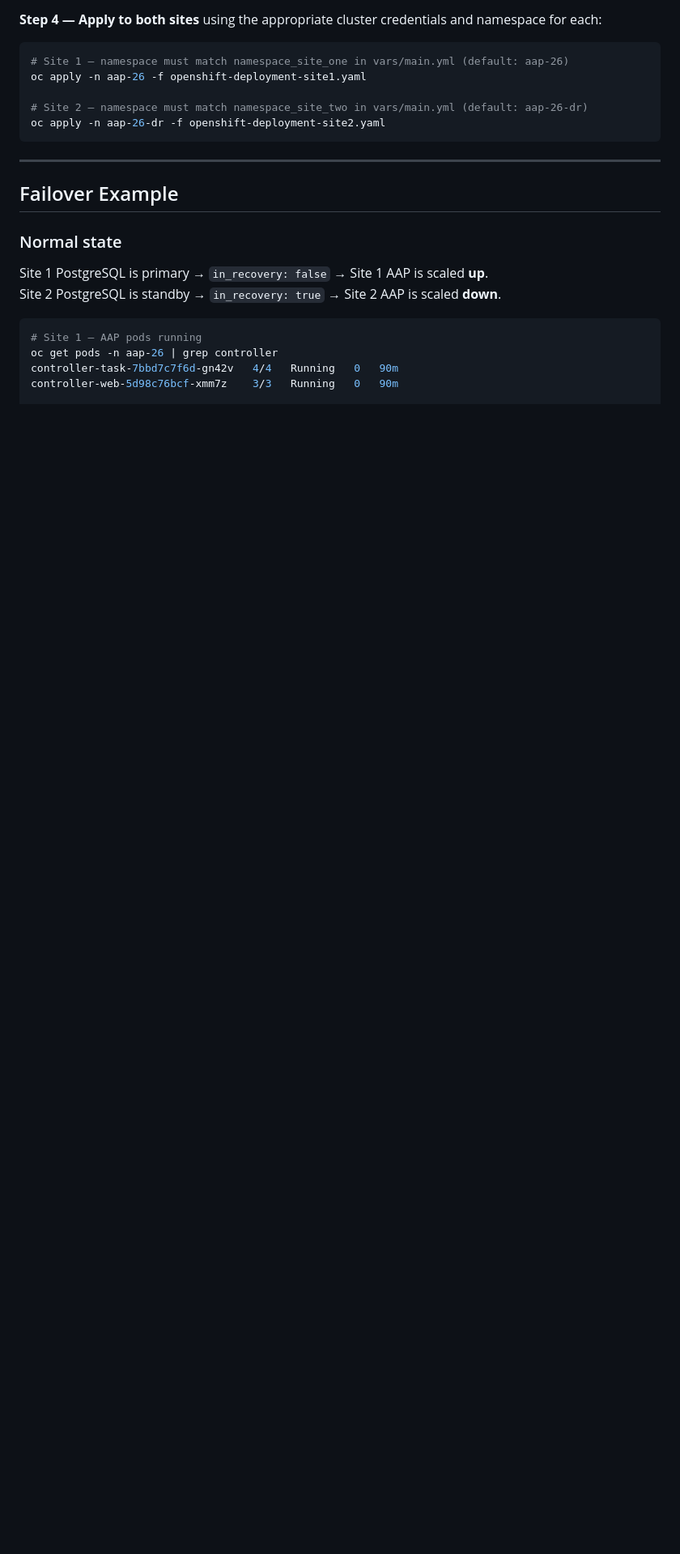
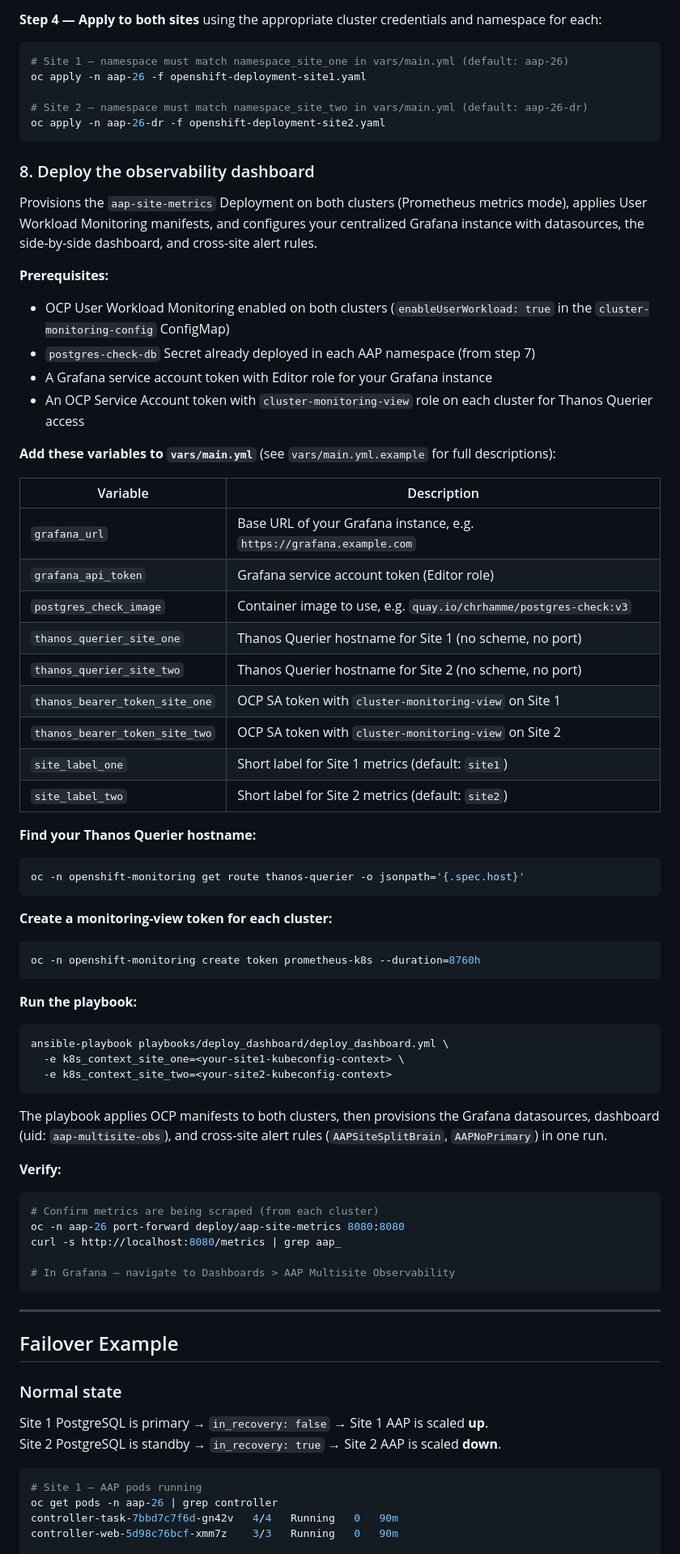
Before and after one commit to hammer-redhat/aap-multisite-failover-eda, a Markdown page: README.md, the part around one of its changes. Shown at 81% size. Drawn GitHub-style; blank space fills up the shorter version.

Commit message:
docs: add observability dashboard usage step to README
Adds step 8 with prerequisites, variable table, token-generation
commands, playbook invocation, and verification steps.

Co-Authored-By: Claude Sonnet 4.6 <noreply@anthropic.com>

````diff
--- a/README.md
+++ b/README.md
@@ -371,6 +393,63 @@ oc apply -n aap-26 -f openshift-deployment-site1.yaml
 oc apply -n aap-26-dr -f openshift-deployment-site2.yaml
 ```
 
+### 8. Deploy the observability dashboard
+
+Provisions the `aap-site-metrics` Deployment on both clusters (Prometheus metrics mode), applies User Workload Monitoring manifests, and configures your centralized Grafana instance with datasources, the side-by-side dashboard, and cross-site alert rules.
+
+**Prerequisites:**
+
+- OCP User Workload Monitoring enabled on both clusters (`enableUserWorkload: true` in the `cluster-monitoring-config` ConfigMap)
+- `postgres-check-db` Secret already deployed in each AAP namespace (from step 7)
+- A Grafana service account token with Editor role for your Grafana instance
+- An OCP Service Account token with `cluster-monitoring-view` role on each cluster for Thanos Querier access
+
+**Add these variables to `vars/main.yml`** (see `vars/main.yml.example` for full descriptions):
+
+| Variable | Description |
+|----------|-------------|
+| `grafana_url` | Base URL of your Grafana instance, e.g. `https://grafana.example.com` |
+| `grafana_api_token` | Grafana service account token (Editor role) |
+| `postgres_check_image` | Container image to use, e.g. `quay.io/chrhamme/postgres-check:v3` |
+| `thanos_querier_site_one` | Thanos Querier hostname for Site 1 (no scheme, no port) |
+| `thanos_querier_site_two` | Thanos Querier hostname for Site 2 (no scheme, no port) |
+| `thanos_bearer_token_site_one` | OCP SA token with `cluster-monitoring-view` on Site 1 |
+| `thanos_bearer_token_site_two` | OCP SA token with `cluster-monitoring-view` on Site 2 |
+| `site_label_one` | Short label for Site 1 metrics (default: `site1`) |
+| `site_label_two` | Short label for Site 2 metrics (default: `site2`) |
+
+**Find your Thanos Querier hostname:**
+
+```bash
+oc -n openshift-monitoring get route thanos-querier -o jsonpath='{.spec.host}'
+```
+
+**Create a monitoring-view token for each cluster:**
+
+```bash
+oc -n openshift-monitoring create token prometheus-k8s --duration=8760h
+```
+
+**Run the playbook:**
+
+```bash
+ansible-playbook playbooks/deploy_dashboard/deploy_dashboard.yml \
+  -e k8s_context_site_one=<your-site1-kubeconfig-context> \
+  -e k8s_context_site_two=<your-site2-kubeconfig-context>
+```
+
+The playbook applies OCP manifests to both clusters, then provisions the Grafana datasources, dashboard (uid: `aap-multisite-obs`), and cross-site alert rules (`AAPSiteSplitBrain`, `AAPNoPrimary`) in one run.
+
+**Verify:**
+
+```bash
+# Confirm metrics are being scraped (from each cluster)
+oc -n aap-26 port-forward deploy/aap-site-metrics 8080:8080
+curl -s http://localhost:8080/metrics | grep aap_
+
+# In Grafana — navigate to Dashboards > AAP Multisite Observability
+```
+
 ---
 
 ## Failover Example
````
Also changed, not shown: other parts of README.md (+22 -0 lines).
